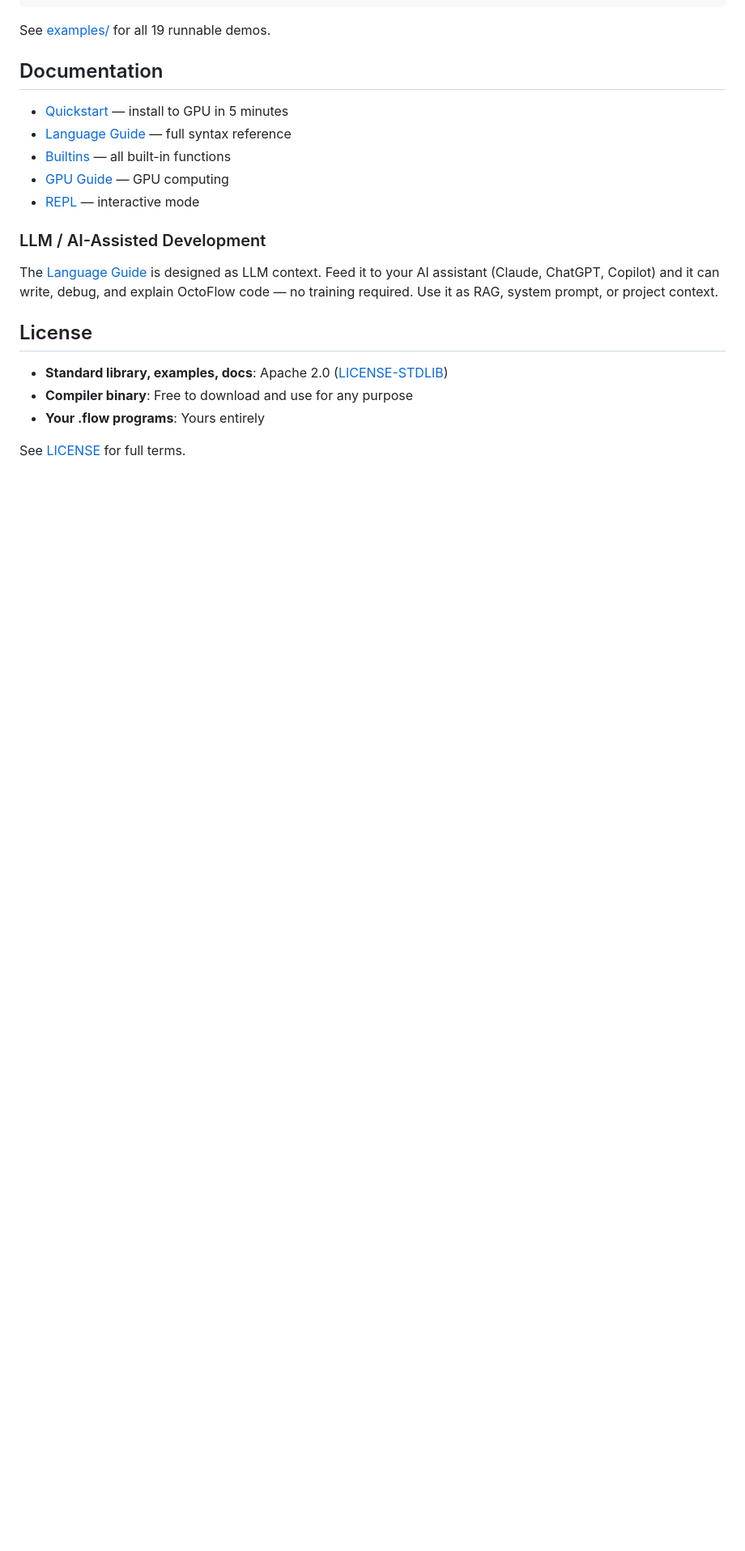
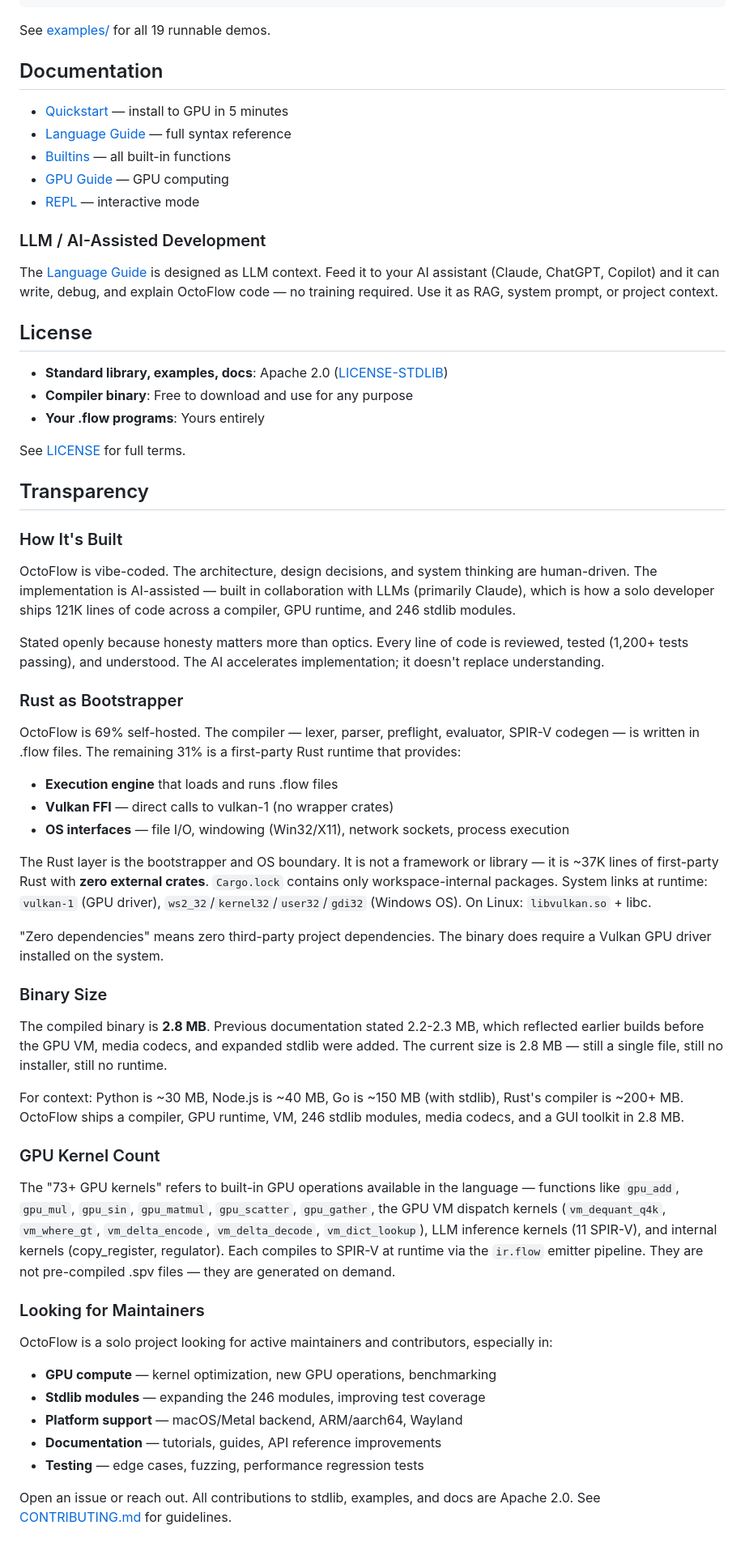
Before and after one commit to octoflow-lang/octoflow, a Markdown page: README.md, the part around the change. Shown at 81% size. GitHub-like rendering; blank space fills up the shorter version.

Commit message:
Add transparency section: build process, Rust bootstrapper, binary size, kernel count, maintainer call

```diff
--- a/README.md
+++ b/README.md
@@ -258,3 +258,66 @@ The [Language Guide](docs/language-guide.md) is designed as LLM context. Feed it
 - **Your .flow programs**: Yours entirely
 
 See [LICENSE](LICENSE) for full terms.
+
+## Transparency
+
+### How It's Built
+
+OctoFlow is vibe-coded. The architecture, design decisions, and system thinking are
+human-driven. The implementation is AI-assisted — built in collaboration with LLMs
+(primarily Claude), which is how a solo developer ships 121K lines of code across a
+compiler, GPU runtime, and 246 stdlib modules.
+
+Stated openly because honesty matters more than optics. Every line of code is reviewed,
+tested (1,200+ tests passing), and understood. The AI accelerates implementation; it
+doesn't replace understanding.
+
+### Rust as Bootstrapper
+
+OctoFlow is 69% self-hosted. The compiler — lexer, parser, preflight, evaluator, SPIR-V
+codegen — is written in .flow files. The remaining 31% is a first-party Rust runtime that
+provides:
+
+- **Execution engine** that loads and runs .flow files
+- **Vulkan FFI** — direct calls to vulkan-1 (no wrapper crates)
+- **OS interfaces** — file I/O, windowing (Win32/X11), network sockets, process execution
+
+The Rust layer is the bootstrapper and OS boundary. It is not a framework or library — it
+is ~37K lines of first-party Rust with **zero external crates**. `Cargo.lock` contains
+only workspace-internal packages. System links at runtime: `vulkan-1` (GPU driver),
+`ws2_32`/`kernel32`/`user32`/`gdi32` (Windows OS). On Linux: `libvulkan.so` + libc.
+
+"Zero dependencies" means zero third-party project dependencies. The binary does require
+a Vulkan GPU driver installed on the system.
+
+### Binary Size
+
+The compiled binary is **2.8 MB**. Previous documentation stated 2.2-2.3 MB, which
+reflected earlier builds before the GPU VM, media codecs, and expanded stdlib were added.
+The current size is 2.8 MB — still a single file, still no installer, still no runtime.
+
+For context: Python is ~30 MB, Node.js is ~40 MB, Go is ~150 MB (with stdlib),
+Rust's compiler is ~200+ MB. OctoFlow ships a compiler, GPU runtime, VM, 246 stdlib
+modules, media codecs, and a GUI toolkit in 2.8 MB.
+
+### GPU Kernel Count
+
+The "73+ GPU kernels" refers to built-in GPU operations available in the language —
+functions like `gpu_add`, `gpu_mul`, `gpu_sin`, `gpu_matmul`, `gpu_scatter`, `gpu_gather`,
+the GPU VM dispatch kernels (`vm_dequant_q4k`, `vm_where_gt`, `vm_delta_encode`,
+`vm_delta_decode`, `vm_dict_lookup`), LLM inference kernels (11 SPIR-V), and internal
+kernels (copy_register, regulator). Each compiles to SPIR-V at runtime via the `ir.flow`
+emitter pipeline. They are not pre-compiled .spv files — they are generated on demand.
+
+### Looking for Maintainers
+
+OctoFlow is a solo project looking for active maintainers and contributors, especially in:
+
+- **GPU compute** — kernel optimization, new GPU operations, benchmarking
+- **Stdlib modules** — expanding the 246 modules, improving test coverage
+- **Platform support** — macOS/Metal backend, ARM/aarch64, Wayland
+- **Documentation** — tutorials, guides, API reference improvements
+- **Testing** — edge cases, fuzzing, performance regression tests
+
+Open an issue or reach out. All contributions to stdlib, examples, and docs are Apache 2.0.
+See [CONTRIBUTING.md](CONTRIBUTING.md) for guidelines.
```
